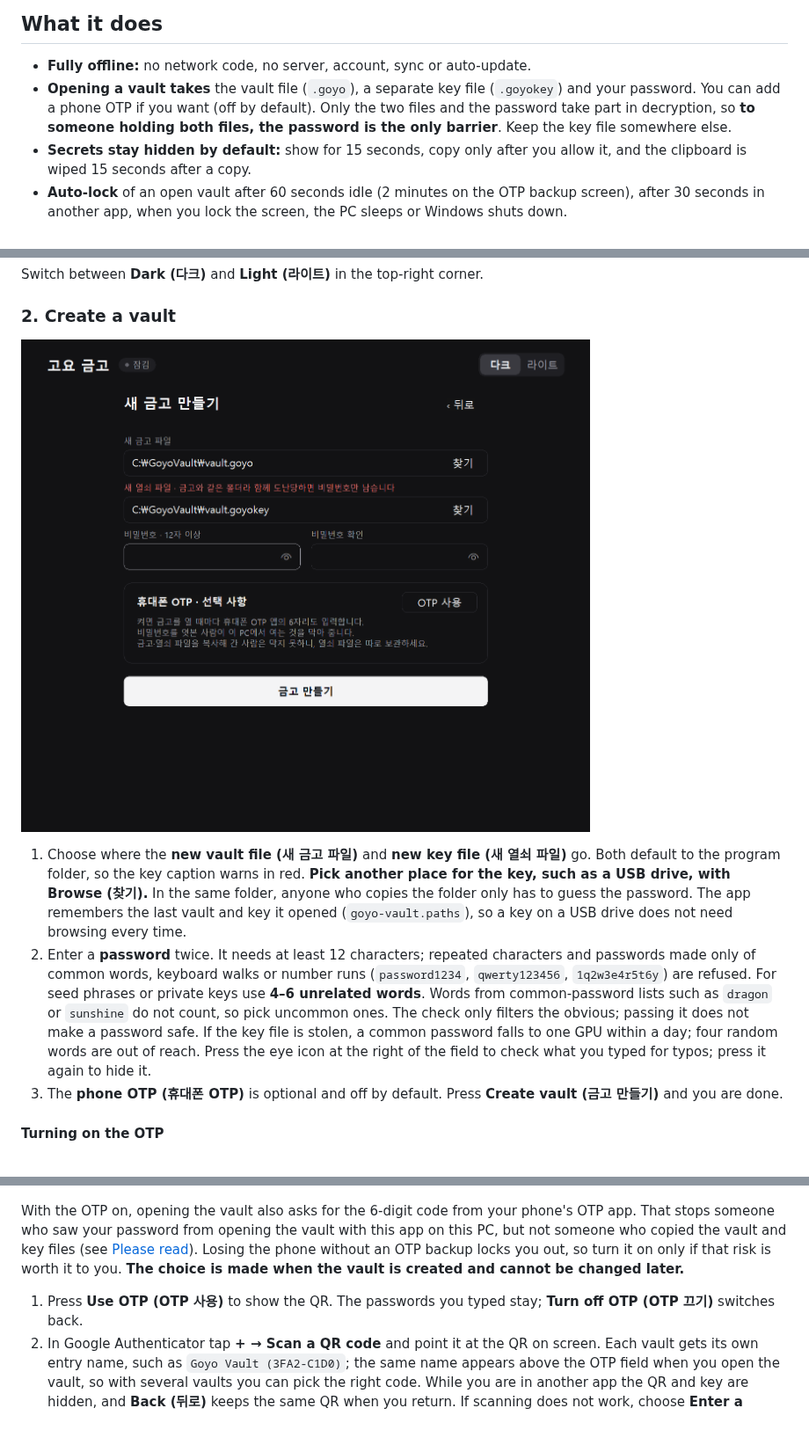
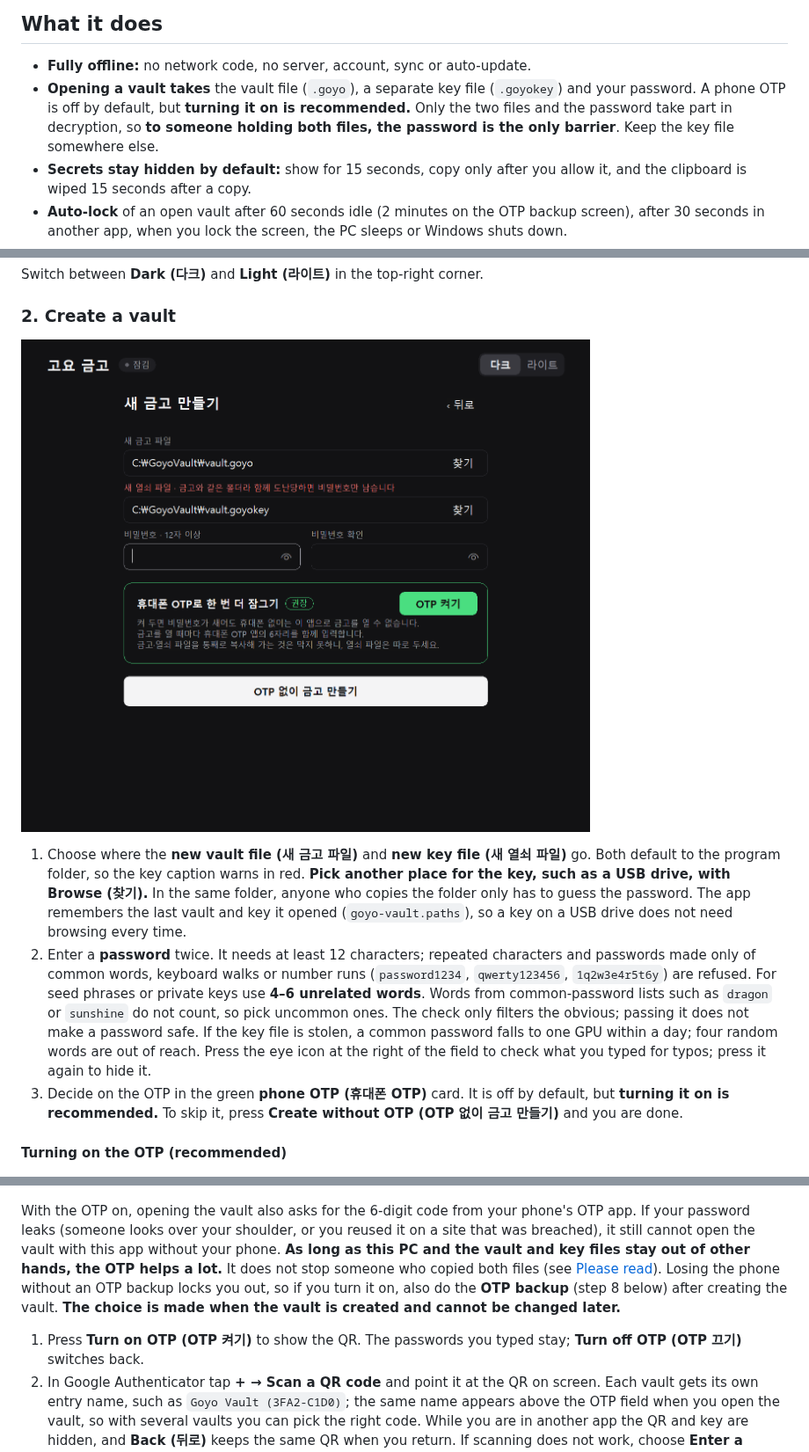
Before and after one commit to NA-DEGEN-GIRL/goyo-vault, a Markdown page: README.en.md, 3 parts joined by grey strips. Shown at 88% size. Drawn GitHub-style; pictures changed too: docs/images/create.png; blank space fills up the shorter version.

```diff
--- a/README.en.md
+++ b/README.en.md
@@ -14,7 +14,7 @@
 ## What it does
 
 - **Fully offline:** no network code, no server, account, sync or auto-update.
-- **Opening a vault takes** the vault file (`.goyo`), a separate key file (`.goyokey`) and your password. You can add a phone OTP if you want (off by default). Only the two files and the password take part in decryption, so **to someone holding both files, the password is the only barrier**. Keep the key file somewhere else.
+- **Opening a vault takes** the vault file (`.goyo`), a separate key file (`.goyokey`) and your password. A phone OTP is off by default, but **turning it on is recommended.** Only the two files and the password take part in decryption, so **to someone holding both files, the password is the only barrier**. Keep the key file somewhere else.
 - **Secrets stay hidden by default:** show for 15 seconds, copy only after you allow it, and the clipboard is wiped 15 seconds after a copy.
 - **Auto-lock** of an open vault after 60 seconds idle (2 minutes on the OTP backup screen), after 30 seconds in another app, when you lock the screen, the PC sleeps or Windows shuts down.
 - **Screen-capture protection:** the window is excluded from the capture paths Windows supports (ordinary screenshots and screen recordings).
@@ -64,15 +64,15 @@ Switch between **Dark (다크)** and **Light (라이트)** in the top-right corn
 
 1. Choose where the **new vault file (새 금고 파일)** and **new key file (새 열쇠 파일)** go. Both default to the program folder, so the key caption warns in red. **Pick another place for the key, such as a USB drive, with Browse (찾기).** In the same folder, anyone who copies the folder only has to guess the password. The app remembers the last vault and key it opened (`goyo-vault.paths`), so a key on a USB drive does not need browsing every time.
 2. Enter a **password** twice. It needs at least 12 characters; repeated characters and passwords made only of common words, keyboard walks or number runs (`password1234`, `qwerty123456`, `1q2w3e4r5t6y`) are refused. For seed phrases or private keys use **4–6 unrelated words**. Words from common-password lists such as `dragon` or `sunshine` do not count, so pick uncommon ones. The check only filters the obvious; passing it does not make a password safe. If the key file is stolen, a common password falls to one GPU within a day; four random words are out of reach. Press the eye icon at the right of the field to check what you typed for typos; press it again to hide it.
-3. The **phone OTP (휴대폰 OTP)** is optional and off by default. Press **Create vault (금고 만들기)** and you are done.
+3. Decide on the OTP in the green **phone OTP (휴대폰 OTP)** card. It is off by default, but **turning it on is recommended.** To skip it, press **Create without OTP (OTP 없이 금고 만들기)** and you are done.
 
-#### Turning on the OTP
+#### Turning on the OTP (recommended)
 
 ![Create a vault with the OTP on](docs/images/create-otp.png)
 
-With the OTP on, opening the vault also asks for the 6-digit code from your phone's OTP app. That stops someone who saw your password from opening the vault with this app on this PC, but not someone who copied the vault and key files (see [Please read](#please-read)). Losing the phone without an OTP backup locks you out, so turn it on only if that risk is worth it to you. **The choice is made when the vault is created and cannot be changed later.**
+With the OTP on, opening the vault also asks for the 6-digit code from your phone's OTP app. If your password leaks (someone looks over your shoulder, or you reused it on a site that was breached), it still cannot open the vault with this app without your phone. **As long as this PC and the vault and key files stay out of other hands, the OTP helps a lot.** It does not stop someone who copied both files (see [Please read](#please-read)). Losing the phone without an OTP backup locks you out, so if you turn it on, also do the **OTP backup** (step 8 below) after creating the vault. **The choice is made when the vault is created and cannot be changed later.**
 
-1. Press **Use OTP (OTP 사용)** to show the QR. The passwords you typed stay; **Turn off OTP (OTP 끄기)** switches back.
+1. Press **Turn on OTP (OTP 켜기)** to show the QR. The passwords you typed stay; **Turn off OTP (OTP 끄기)** switches back.
 2. In Google Authenticator tap **+ → Scan a QR code** and point it at the QR on screen. Each vault gets its own entry name, such as `Goyo Vault (3FA2-C1D0)`; the same name appears above the OTP field when you open the vault, so with several vaults you can pick the right code. While you are in another app the QR and key are hidden, and **Back (뒤로)** keeps the same QR when you return. If scanning does not work, choose **Enter a setup key** and type the key shown next to the QR (type: **Time based**). The QR and key in the screenshot are fake examples.
 3. Enter the **6-digit code** from the app and press **Confirm and create (등록 확인 · 금고 만들기)**.
 
```
Also changed, not shown: other parts of README.en.md (+1 -1 lines), README.md (+6 -6 lines), docs/SECURITY_REVIEW.md (+1 -0 lines), docs/images/welcome.png, 5 other files.
